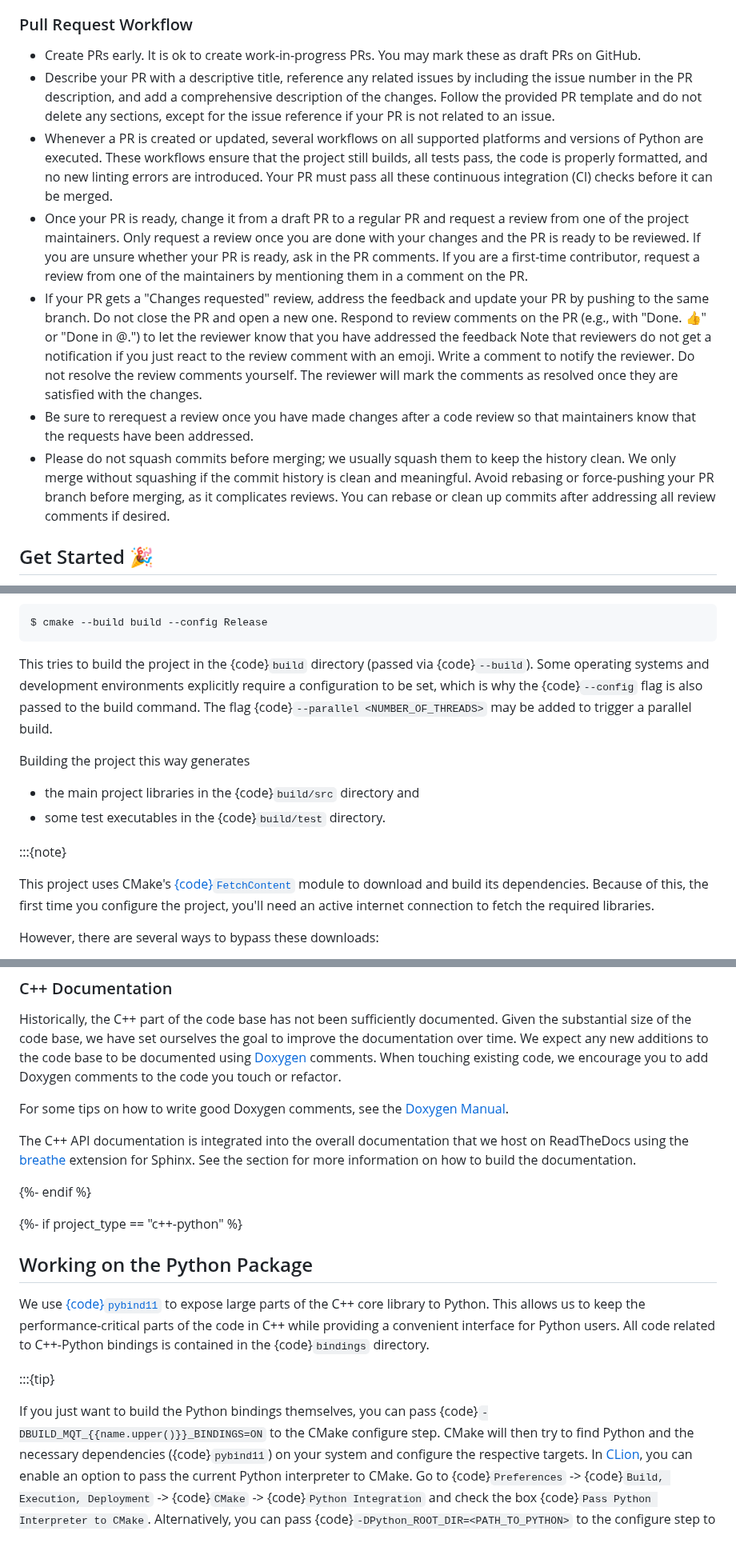
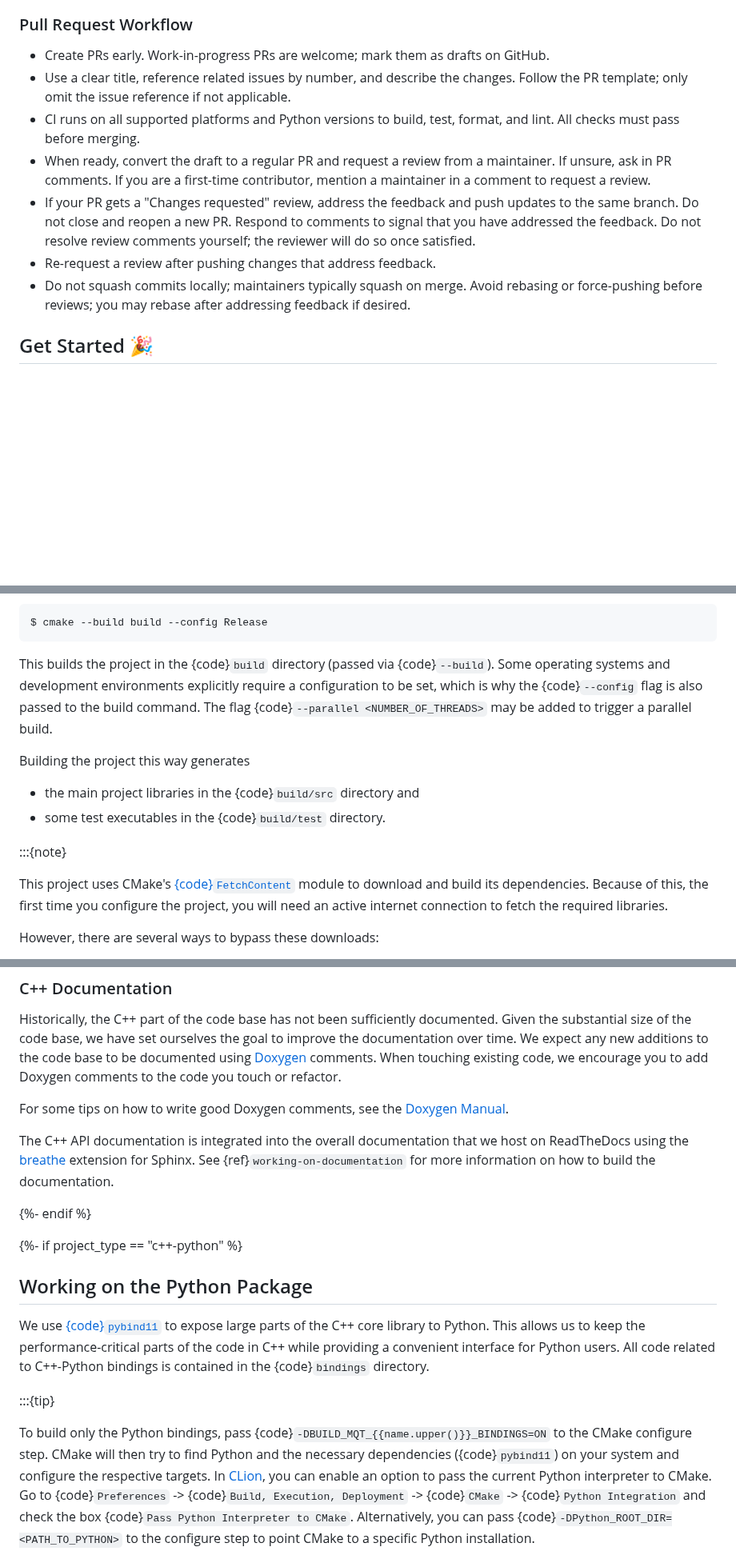
Before and after one commit to munich-quantum-toolkit/templates, a Markdown page: templates/docs_contributing.md, 3 parts joined by grey strips. Shown at 80% size. Rendered like a GitHub page; blank space fills up the shorter version.

````diff
--- a/templates/docs_contributing.md
+++ b/templates/docs_contributing.md
@@ -59,29 +68,21 @@ It is important that we all adhere to them to ensure that the project can grow s
 ### Pull Request Workflow
 
 - Create PRs early.
-  It is ok to create work-in-progress PRs.
-  You may mark these as draft PRs on GitHub.
-- Describe your PR with a descriptive title, reference any related issues by including the issue number in the PR description, and add a comprehensive description of the changes.
-  Follow the provided PR template and do not delete any sections, except for the issue reference if your PR is not related to an issue.
-- Whenever a PR is created or updated, several workflows on all supported platforms and versions of Python are executed.
-  These workflows ensure that the project still builds, all tests pass, the code is properly formatted, and no new linting errors are introduced.
-  Your PR must pass all these continuous integration (CI) checks before it can be merged.
-- Once your PR is ready, change it from a draft PR to a regular PR and request a review from one of the project maintainers.
-  Only request a review once you are done with your changes and the PR is ready to be reviewed.
-  If you are unsure whether your PR is ready, ask in the PR comments.
-  If you are a first-time contributor, request a review from one of the maintainers by mentioning them in a comment on the PR.
-- If your PR gets a "Changes requested" review, address the feedback and update your PR by pushing to the same branch.
-  Do not close the PR and open a new one.
-  Respond to review comments on the PR (e.g., with "Done. 👍" or "Done in @<commit>.") to let the reviewer know that you have addressed the feedback
-  Note that reviewers do not get a notification if you just react to the review comment with an emoji.
-  Write a comment to notify the reviewer.
-  Do not resolve the review comments yourself.
-  The reviewer will mark the comments as resolved once they are satisfied with the changes.
-- Be sure to rerequest a review once you have made changes after a code review so that maintainers know that the requests have been addressed.
-- Please do not squash commits before merging; we usually squash them to keep the history clean.
-  We only merge without squashing if the commit history is clean and meaningful.
-  Avoid rebasing or force-pushing your PR branch before merging, as it complicates reviews.
-  You can rebase or clean up commits after addressing all review comments if desired.
+  Work-in-progress PRs are welcome; mark them as drafts on GitHub.
+- Use a clear title, reference related issues by number, and describe the changes.
+  Follow the PR template; only omit the issue reference if not applicable.
+- CI runs on all supported platforms and Python versions to build, test, format, and lint.
+  All checks must pass before merging.
+- When ready, convert the draft to a regular PR and request a review from a maintainer.
+  If unsure, ask in PR comments.
+  If you are a first-time contributor, mention a maintainer in a comment to request a review.
+- If your PR gets a "Changes requested" review, address the feedback and push updates to the same branch.
+  Do not close and reopen a new PR.
+  Respond to comments to signal that you have addressed the feedback.
+  Do not resolve review comments yourself; the reviewer will do so once satisfied.
+- Re-request a review after pushing changes that address feedback.
+- Do not squash commits locally; maintainers typically squash on merge.
+  Avoid rebasing or force-pushing before reviews; you may rebase after addressing feedback if desired.
 
 ## Get Started 🎉
 
@@ -142,7 +143,7 @@ After configuring CMake, the project can be _built_ by calling:
 $ cmake --build build --config Release
 ```
 
-This tries to build the project in the {code}`build` directory (passed via {code}`--build`).
+This builds the project in the {code}`build` directory (passed via {code}`--build`).
 Some operating systems and development environments explicitly require a configuration to be set, which is why the {code}`--config` flag is also passed to the build command.
 The flag {code}`--parallel <NUMBER_OF_THREADS>` may be added to trigger a parallel build.
 
@@ -154,7 +155,7 @@ Building the project this way generates
 :::{note}
 
 This project uses CMake's [{code}`FetchContent`](https://cmake.org/cmake/help/latest/module/FetchContent.html) module to download and build its dependencies.
-Because of this, the first time you configure the project, you'll need an active internet connection to fetch the required libraries.
+Because of this, the first time you configure the project, you will need an active internet connection to fetch the required libraries.
 
 However, there are several ways to bypass these downloads:
 
@@ -242,7 +243,7 @@ When touching existing code, we encourage you to add Doxygen comments to the cod
 For some tips on how to write good Doxygen comments, see the [Doxygen Manual](https://www.doxygen.nl/manual/docblocks.html).
 
 The C++ API documentation is integrated into the overall documentation that we host on ReadTheDocs using the [breathe](https://breathe.readthedocs.io/en/latest/) extension for Sphinx.
-See the [](#working-on-documentation) section for more information on how to build the documentation.
+See {ref}`working-on-documentation` for more information on how to build the documentation.
 
 {%- endif %}
 
@@ -256,7 +257,7 @@ All code related to C++-Python bindings is contained in the {code}`bindings` dir
 
 :::{tip}
 
-If you just want to build the Python bindings themselves, you can pass {code}`-DBUILD_MQT_{{name.upper()}}_BINDINGS=ON` to the CMake configure step.
+To build only the Python bindings, pass {code}`-DBUILD_MQT_{{name.upper()}}_BINDINGS=ON` to the CMake configure step.
 CMake will then try to find Python and the necessary dependencies ({code}`pybind11`) on your system and configure the respective targets.
 In [CLion][clion], you can enable an option to pass the current Python interpreter to CMake.
 Go to {code}`Preferences` -> {code}`Build, Execution, Deployment` -> {code}`CMake` -> {code}`Python Integration` and check the box {code}`Pass Python Interpreter to CMake`.
````
Also changed, not shown: other parts of templates/docs_contributing.md (+40 -31 lines).
